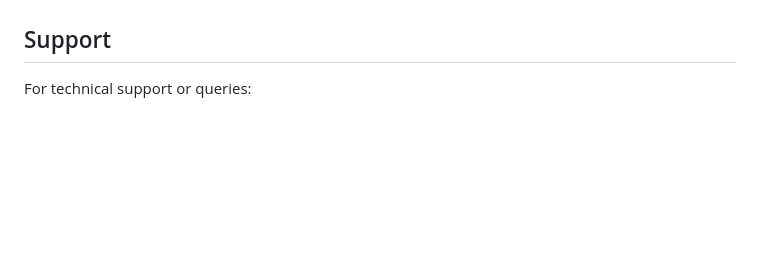
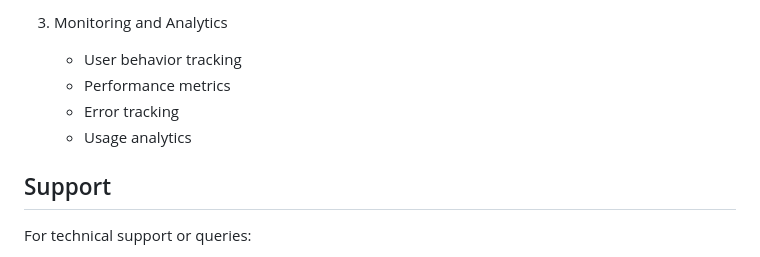
Before and after one commit to CS3028-Charlie/Card-Website, a Markdown page: README.md, the part around the change printed below. GitHub-like rendering; blank space fills up the shorter version.

```diff
--- a/README.md
+++ b/README.md
@@ -139,3 +277,9 @@ The application is deployed on Heroku with the following specifications:
+3. Monitoring and Analytics
+   - User behavior tracking
+   - Performance metrics
+   - Error tracking
+   - Usage analytics
+
 ## Support
 For technical support or queries:
 - Email: info@sustainablesacademy.org
```
Also changed, not shown: other parts of README.md (+138 -0 lines).
